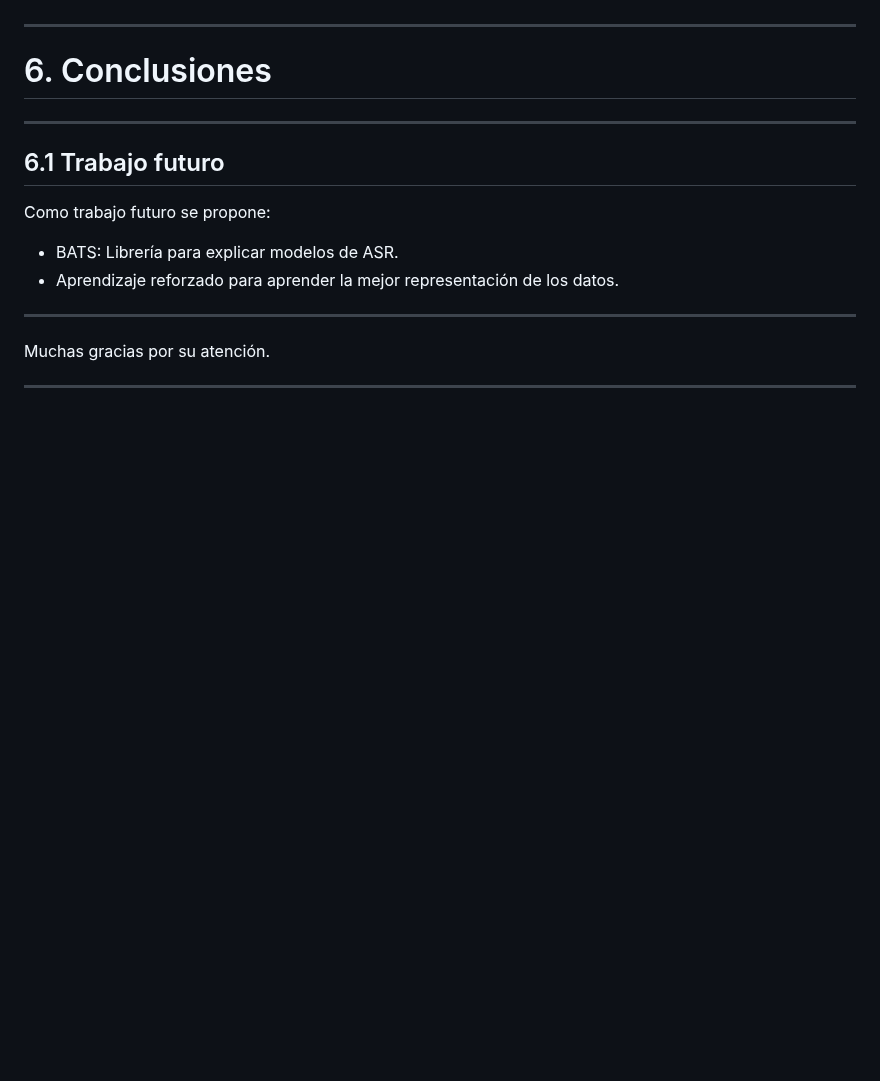
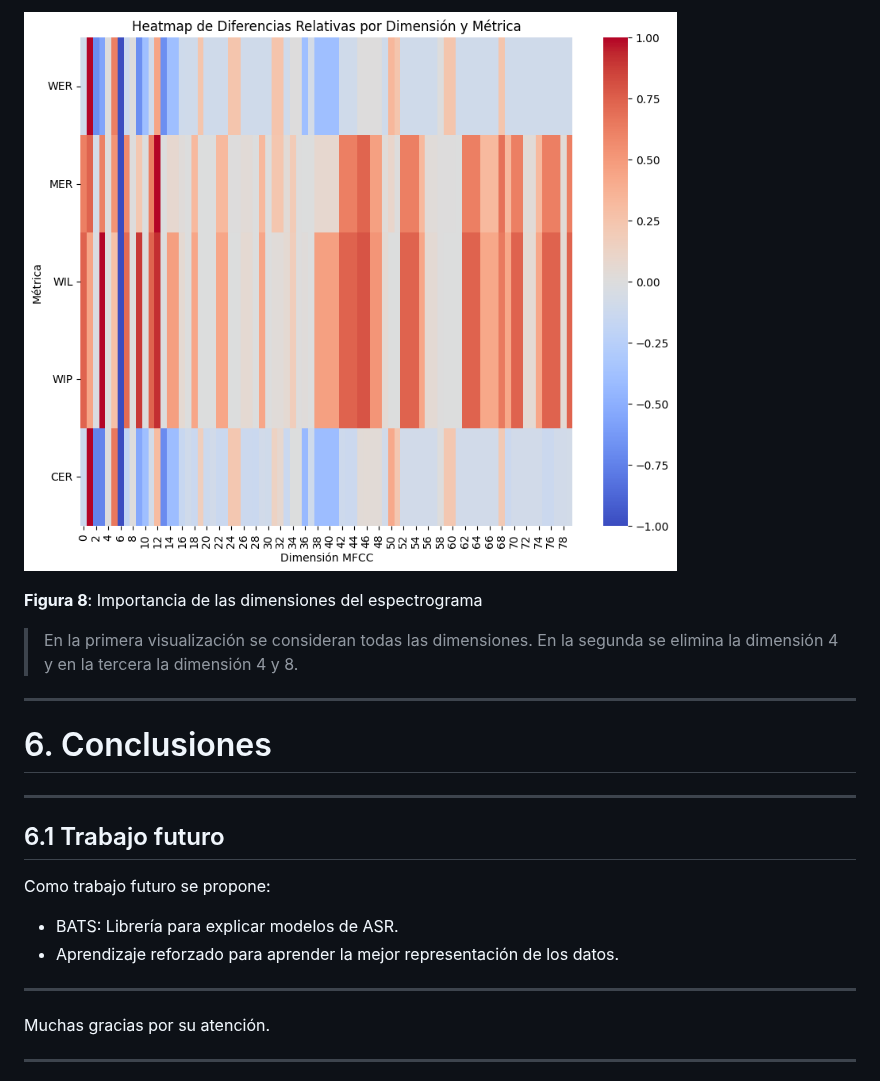
Before and after one commit to diegoquezadac/BATS, a Markdown page: slides/presentation.md, the part around one of its changes. Drawn GitHub-style; blank space fills up the shorter version.

```diff
--- a/slides/presentation.md
+++ b/slides/presentation.md
@@ -247,3 +259,15 @@ Se han propuesto explicaciones para distintas tareas:
+![w:370 h:350](images/importance_plot_no_dims_4-8.png)
+</div>
+
+</div>
+
+<div class="center-align">
+
+**Figura 8**: Importancia de las dimensiones del espectrograma
+</div>
+
+> En la primera visualización se consideran todas las dimensiones.
+En la segunda se elimina la dimensión 4 y en la tercera la dimensión 4 y 8.
 
 ---
 # 6. Conclusiones
```
Also changed, not shown: other parts of slides/presentation.md (+14 -2 lines).
